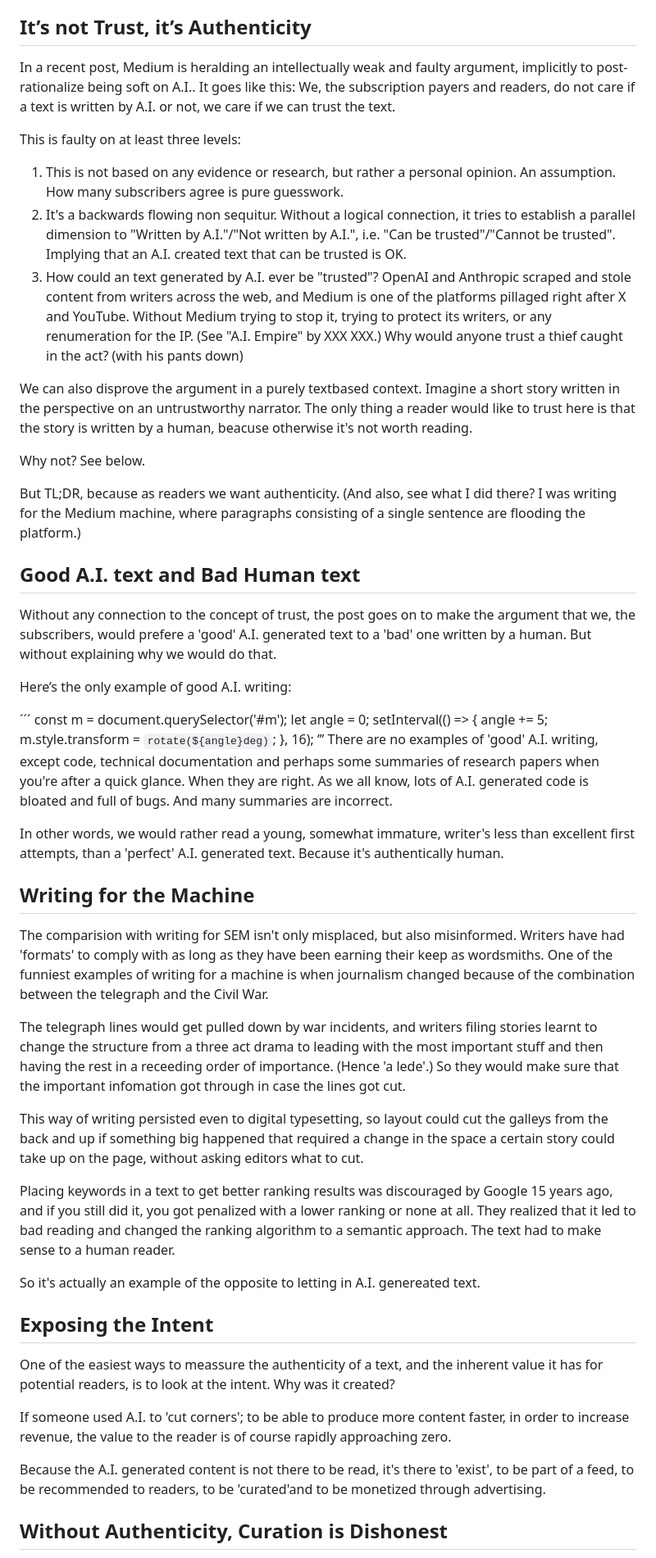
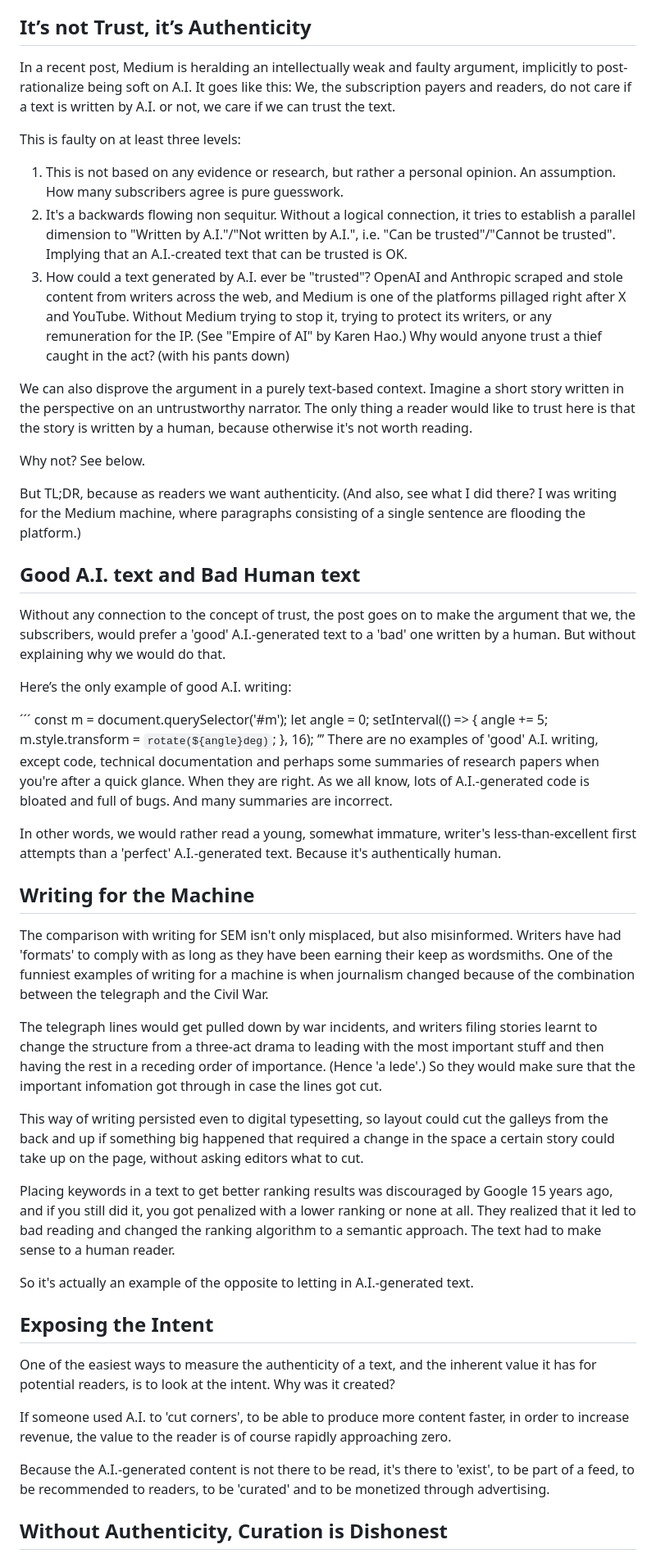
Before and after one commit to magnus-w/notes, a Markdown page: projects/medium/The Death of Medium.md, the part around one of its changes. Shown at 82% size. GitHub-like rendering.

```diff
--- a/projects/medium/The Death of Medium.md
+++ b/projects/medium/The Death of Medium.md
@@ -3,22 +3,22 @@
 > Will A.I. be the death of Medium? Will the amount of slop soon exceed what anyone would pay a subscription for? And why are the Medium staff signaling that they are soft on A.I.?
 
 ## It’s not Trust, it’s Authenticity
-In a recent post, Medium is heralding an intellectually weak and faulty argument, implicitly to post-rationalize being soft on A.I.. It goes like this: We, the subscription payers and readers, do not care if a text is written by A.I. or not, we care if we can trust the text.
+In a recent post, Medium is heralding an intellectually weak and faulty argument, implicitly to post-rationalize being soft on A.I. It goes like this: We, the subscription payers and readers, do not care if a text is written by A.I. or not, we care if we can trust the text.
 
 This is faulty on at least three levels:
 
 1. This is not based on any evidence or research, but rather a personal opinion. An assumption. How many subscribers agree is pure guesswork.
-2. It's a backwards flowing non sequitur. Without a logical connection, it tries to establish a parallel dimension to "Written by A.I."/"Not written by A.I.", i.e. "Can be trusted"/"Cannot be trusted". Implying that an A.I. created text that can be trusted is OK.
-3. How could an text generated by A.I. ever be "trusted"? OpenAI and Anthropic scraped and stole content from writers across the web, and Medium is one of the platforms pillaged right after X and YouTube. Without Medium trying to stop it, trying to protect its writers, or any renumeration for the IP. (See "A.I. Empire" by XXX XXX.) Why would anyone trust a thief caught in the act? (with his pants down)
+2. It's a backwards flowing non sequitur. Without a logical connection, it tries to establish a parallel dimension to "Written by A.I."/"Not written by A.I.", i.e. "Can be trusted"/"Cannot be trusted". Implying that an A.I.-created text that can be trusted is OK.
+3. How could a text generated by A.I. ever be "trusted"? OpenAI and Anthropic scraped and stole content from writers across the web, and Medium is one of the platforms pillaged right after X and YouTube. Without Medium trying to stop it, trying to protect its writers, or any remuneration for the IP. (See "Empire of AI" by Karen Hao.) Why would anyone trust a thief caught in the act? (with his pants down)
 
-We can also disprove the argument in a purely textbased context. Imagine a short story written in the perspective on an untrustworthy narrator. The only thing a reader would like to trust here is that the story is written by a human, beacuse otherwise it's not worth reading.
+We can also disprove the argument in a purely text-based context. Imagine a short story written in the perspective on an untrustworthy narrator. The only thing a reader would like to trust here is that the story is written by a human, because otherwise it's not worth reading.
 
 Why not? See below.
 
 But TL;DR, because as readers we want authenticity. (And also, see what I did there? I was writing for the Medium machine, where paragraphs consisting of a single sentence are flooding the platform.)
 
 ## Good A.I. text and Bad Human text
-Without any connection to the concept of trust, the post goes on to make the argument that we, the subscribers, would prefere a 'good' A.I. generated text to a 'bad' one written by a human. But without explaining why we would do that.
+Without any connection to the concept of trust, the post goes on to make the argument that we, the subscribers, would prefer a 'good' A.I.-generated text to a 'bad' one written by a human. But without explaining why we would do that.
 
 Here’s the only example of good A.I. writing:
 
@@ -30,26 +30,26 @@ setInterval(() => {
   m.style.transform = `rotate(${angle}deg)`;
 }, 16);
 ’’’
-There are no examples of 'good' A.I. writing, except code, technical documentation and perhaps some summaries of research papers when you're after a quick glance. When they are right. As we all know, lots of A.I. generated code is bloated and full of bugs. And many summaries are incorrect.
+There are no examples of 'good' A.I. writing, except code, technical documentation and perhaps some summaries of research papers when you're after a quick glance. When they are right. As we all know, lots of A.I.-generated code is bloated and full of bugs. And many summaries are incorrect.
 
-In other words, we would rather read a young, somewhat immature, writer's less than excellent first attempts, than a 'perfect' A.I. generated text. Because it's authentically human.
+In other words, we would rather read a young, somewhat immature, writer's less-than-excellent first attempts than a 'perfect' A.I.-generated text. Because it's authentically human.
 
 ## Writing for the Machine
-The comparision with writing for SEM isn't only misplaced, but also misinformed. Writers have had 'formats' to comply with as long as they have been earning their keep as wordsmiths. One of the funniest examples of writing for a machine is when journalism changed because of the combination between the telegraph and the Civil War.
+The comparison with writing for SEM isn't only misplaced, but also misinformed. Writers have had 'formats' to comply with as long as they have been earning their keep as wordsmiths. One of the funniest examples of writing for a machine is when journalism changed because of the combination between the telegraph and the Civil War.
 
-The telegraph lines would get pulled down by war incidents, and writers filing stories learnt to change the structure from a three act drama to leading with the most important stuff and then having the rest in a receeding order of importance. (Hence 'a lede'.) So they would make sure that the important infomation got through in case the lines got cut.
+The telegraph lines would get pulled down by war incidents, and writers filing stories learnt to change the structure from a three-act drama to leading with the most important stuff and then having the rest in a receding order of importance. (Hence 'a lede'.) So they would make sure that the important infomation got through in case the lines got cut.
 
 This way of writing persisted even to digital typesetting, so layout could cut the galleys from the back and up if something big happened that required a change in the space a certain story could take up on the page, without asking editors what to cut.
 
 Placing keywords in a text to get better ranking results was discouraged by Google 15 years ago, and if you still did it, you got penalized with a lower ranking or none at all. They realized that it led to bad reading and changed the ranking algorithm to a semantic approach. The text had to make sense to a human reader.
 
-So it's actually an example of the opposite to letting in A.I. genereated text.
+So it's actually an example of the opposite to letting in A.I.-generated text.
 
 ## Exposing the Intent
-One of the easiest ways to meassure the authenticity of a text, and the inherent value it has for potential readers, is to look at the intent. Why was it created?
+One of the easiest ways to measure the authenticity of a text, and the inherent value it has for potential readers, is to look at the intent. Why was it created?
 
-If someone used A.I. to 'cut corners'; to be able to produce more content faster, in order to increase revenue, the value to the reader is of course rapidly approaching zero.
+If someone used A.I. to 'cut corners', to be able to produce more content faster, in order to increase revenue, the value to the reader is of course rapidly approaching zero.
 
-Because the A.I. generated content is not there to be read, it's there to 'exist', to be part of a feed, to be recommended to readers, to be 'curated'and to be monetized through advertising.
+Because the A.I.-generated content is not there to be read, it's there to 'exist', to be part of a feed, to be recommended to readers, to be 'curated' and to be monetized through advertising.
 
 ## Without Authenticity, Curation is Dishonest
```
Also changed, not shown: other parts of projects/medium/The Death of Medium.md (+9 -9 lines).
